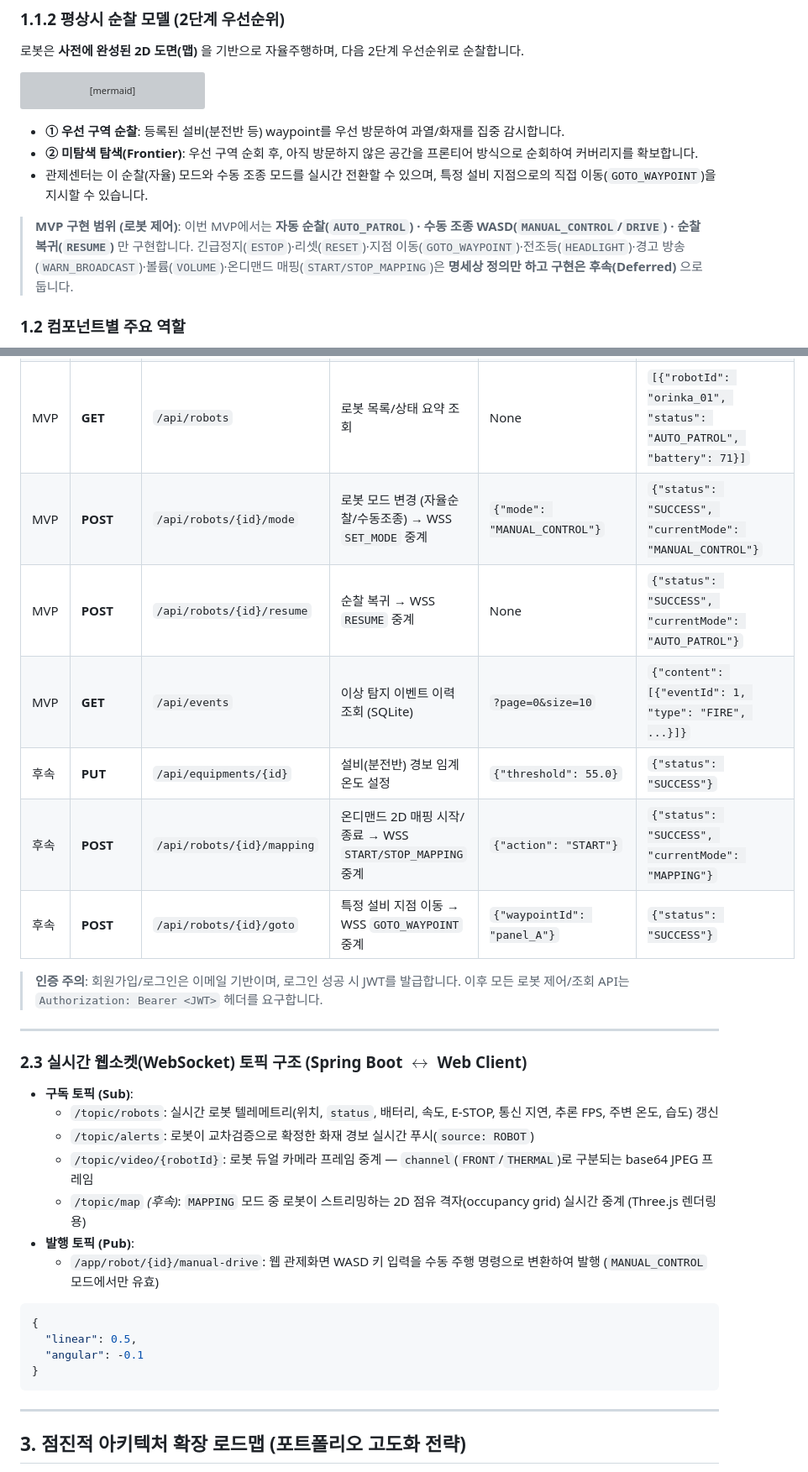
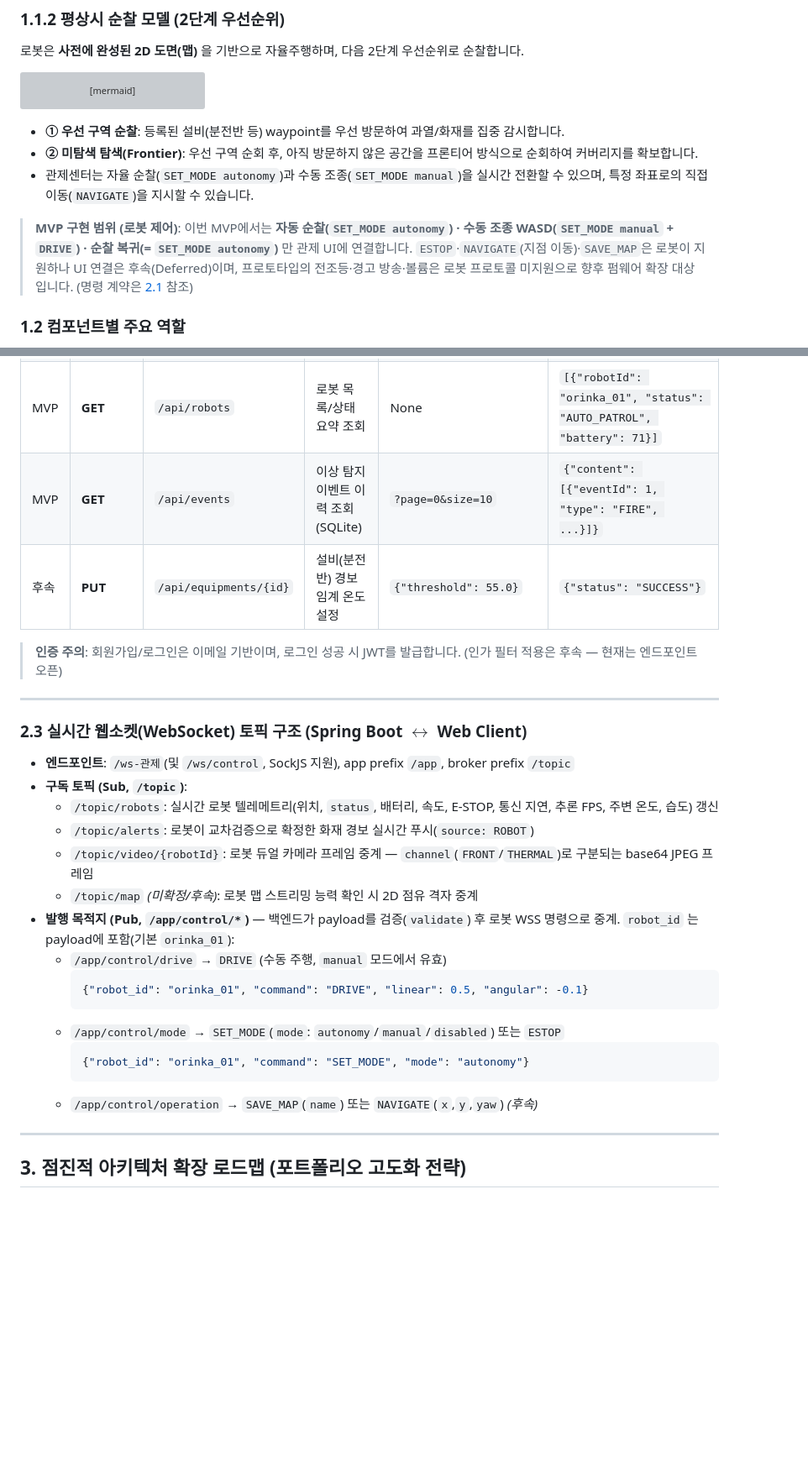
Before and after one commit to yeaseunglee96/bbiyong, a Markdown page: docs/architecture_and_api_spec.md, 2 parts joined by grey strips. Shown at 84% size. GitHub-like rendering; blank space fills up the shorter version; grey boxes are pictures that could not be loaded.

````diff
--- a/docs/architecture_and_api_spec.md
+++ b/docs/architecture_and_api_spec.md
@@ -91,10 +91,10 @@ flowchart LR
 
 * **① 우선 구역 순찰**: 등록된 설비(분전반 등) waypoint를 우선 방문하여 과열/화재를 집중 감시합니다.
 * **② 미탐색 탐색(Frontier)**: 우선 구역 순회 후, 아직 방문하지 않은 공간을 프론티어 방식으로 순회하여 커버리지를 확보합니다.
-* 관제센터는 이 순찰(자율) 모드와 수동 조종 모드를 실시간 전환할 수 있으며, 특정 설비 지점으로의 직접 이동(`GOTO_WAYPOINT`)을 지시할 수 있습니다.
+* 관제센터는 자율 순찰(`SET_MODE autonomy`)과 수동 조종(`SET_MODE manual`)을 실시간 전환할 수 있으며, 특정 좌표로의 직접 이동(`NAVIGATE`)을 지시할 수 있습니다.
 
-> **MVP 구현 범위 (로봇 제어)**: 이번 MVP에서는 **자동 순찰(`AUTO_PATROL`) · 수동 조종 WASD(`MANUAL_CONTROL`/`DRIVE`) · 순찰 복귀(`RESUME`)** 만 구현합니다.
-> 긴급정지(`ESTOP`)·리셋(`RESET`)·지점 이동(`GOTO_WAYPOINT`)·전조등(`HEADLIGHT`)·경고 방송(`WARN_BROADCAST`)·볼륨(`VOLUME`)·온디맨드 매핑(`START/STOP_MAPPING`)은 **명세상 정의만 하고 구현은 후속(Deferred)** 으로 둡니다.
+> **MVP 구현 범위 (로봇 제어)**: 이번 MVP에서는 **자동 순찰(`SET_MODE autonomy`) · 수동 조종 WASD(`SET_MODE manual` + `DRIVE`) · 순찰 복귀(= `SET_MODE autonomy`)** 만 관제 UI에 연결합니다.
+> `ESTOP`·`NAVIGATE`(지점 이동)·`SAVE_MAP`은 로봇이 지원하나 UI 연결은 후속(Deferred)이며, 프로토타입의 전조등·경고 방송·볼륨은 로봇 프로토콜 미지원으로 향후 펌웨어 확장 대상입니다. (명령 계약은 [2.1](#21-오린카-leftrightarrow-spring-boot-websocket-secure---wss-json-protocol) 참조)
 
 ### 1.2 컴포넌트별 주요 역할
 
@@ -241,32 +239,31 @@ AWS 인프라 환경 및 실제 공장/네트워크 보안 요구사항을 반
 | MVP | **POST** | `/api/auth/signup` | 관리자 회원가입 (이메일 기반) | `{"email": "safety@bbiyong.io", "password": "...", "name": "..."}` | `{"status": "SUCCESS", "email": "safety@bbiyong.io"}` |
 | MVP | **POST** | `/api/auth/login` | 관리자 로그인 (이메일 기반) | `{"email": "safety@bbiyong.io", "password": "..."}` | `{"tokenType": "Bearer", "accessToken": "JWT", "role": "ROLE_ADMIN"}` |
 | MVP | **GET** | `/api/robots` | 로봇 목록/상태 요약 조회 | None | `[{"robotId": "orinka_01", "status": "AUTO_PATROL", "battery": 71}]` |
-| MVP | **POST** | `/api/robots/{id}/mode` | 로봇 모드 변경 (자율순찰/수동조종) → WSS `SET_MODE` 중계 | `{"mode": "MANUAL_CONTROL"}` | `{"status": "SUCCESS", "currentMode": "MANUAL_CONTROL"}` |
-| MVP | **POST** | `/api/robots/{id}/resume` | 순찰 복귀 → WSS `RESUME` 중계 | None | `{"status": "SUCCESS", "currentMode": "AUTO_PATROL"}` |
 | MVP | **GET** | `/api/events` | 이상 탐지 이벤트 이력 조회 (SQLite) | `?page=0&size=10` | `{"content": [{"eventId": 1, "type": "FIRE", ...}]}` |
 | 후속 | **PUT** | `/api/equipments/{id}` | 설비(분전반) 경보 임계 온도 설정 | `{"threshold": 55.0}` | `{"status": "SUCCESS"}` |
-| 후속 | **POST** | `/api/robots/{id}/mapping` | 온디맨드 2D 매핑 시작/종료 → WSS `START/STOP_MAPPING` 중계 | `{"action": "START"}` | `{"status": "SUCCESS", "currentMode": "MAPPING"}` |
-| 후속 | **POST** | `/api/robots/{id}/goto` | 특정 설비 지점 이동 → WSS `GOTO_WAYPOINT` 중계 | `{"waypointId": "panel_A"}` | `{"status": "SUCCESS"}` |
 
-> **인증 주의**: 회원가입/로그인은 이메일 기반이며, 로그인 성공 시 JWT를 발급합니다. 이후 모든 로봇 제어/조회 API는 `Authorization: Bearer <JWT>` 헤더를 요구합니다.
+> **인증 주의**: 회원가입/로그인은 이메일 기반이며, 로그인 성공 시 JWT를 발급합니다. (인가 필터 적용은 후속 — 현재는 엔드포인트 오픈)
 
 ---
 
 ### 2.3 실시간 웹소켓(WebSocket) 토픽 구조 (Spring Boot $\leftrightarrow$ Web Client)
 
-* **구독 토픽 (Sub)**:
+* **엔드포인트**: `/ws-관제`(및 `/ws/control`, SockJS 지원), app prefix `/app`, broker prefix `/topic`
+* **구독 토픽 (Sub, `/topic`)**:
   * `/topic/robots`: 실시간 로봇 텔레메트리(위치, `status`, 배터리, 속도, E-STOP, 통신 지연, 추론 FPS, 주변 온도, 습도) 갱신
   * `/topic/alerts`: 로봇이 교차검증으로 확정한 화재 경보 실시간 푸시(`source: ROBOT`)
   * `/topic/video/{robotId}`: 로봇 듀얼 카메라 프레임 중계 — `channel`(`FRONT`/`THERMAL`)로 구분되는 base64 JPEG 프레임
-  * `/topic/map` *(후속)*: `MAPPING` 모드 중 로봇이 스트리밍하는 2D 점유 격자(occupancy grid) 실시간 중계 (Three.js 렌더링용)
-* **발행 토픽 (Pub)**:
-  * `/app/robot/{id}/manual-drive`: 웹 관제화면 WASD 키 입력을 수동 주행 명령으로 변환하여 발행 (`MANUAL_CONTROL` 모드에서만 유효)
-```json
-{
-  "linear": 0.5,
-  "angular": -0.1
-}
-```
+  * `/topic/map` *(미확정/후속)*: 로봇 맵 스트리밍 능력 확인 시 2D 점유 격자 중계
+* **발행 목적지 (Pub, `/app/control/*`)** — 백엔드가 payload를 검증(`validate`) 후 로봇 WSS 명령으로 중계. `robot_id` 는 payload에 포함(기본 `orinka_01`):
+  * `/app/control/drive` → `DRIVE` (수동 주행, `manual` 모드에서 유효)
+    ```json
+    {"robot_id": "orinka_01", "command": "DRIVE", "linear": 0.5, "angular": -0.1}
+    ```
+  * `/app/control/mode` → `SET_MODE`(`mode`: `autonomy`/`manual`/`disabled`) 또는 `ESTOP`
+    ```json
+    {"robot_id": "orinka_01", "command": "SET_MODE", "mode": "autonomy"}
+    ```
+  * `/app/control/operation` → `SAVE_MAP`(`name`) 또는 `NAVIGATE`(`x`,`y`,`yaw`) *(후속)*
 
 ---
 
````
Also changed, not shown: other parts of docs/architecture_and_api_spec.md (+24 -26 lines), docs/backend_api_specification.md (+31 -74 lines).
